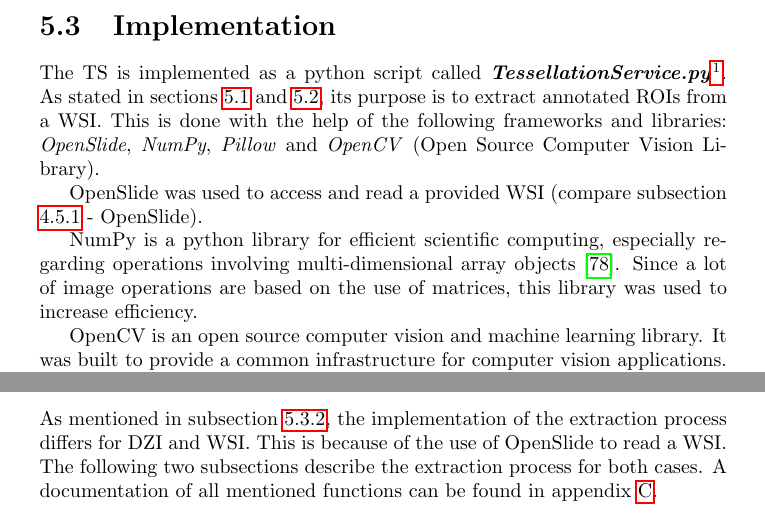
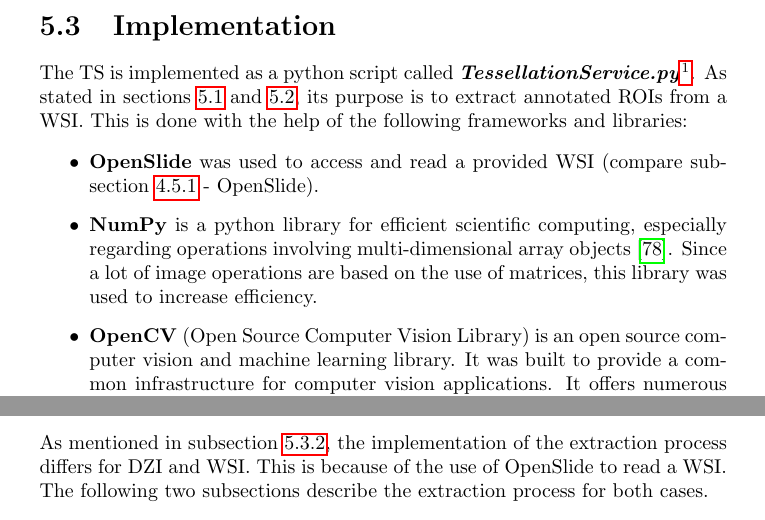
Before and after one commit to SasNaw/Thesis, a LaTeX thesis (document.tex, which reads tex/chap5.tex): two parts of pages 67 and 71 of 139, joined at a grey line, cut so that both start at the same text. Compiled offline with pdfLaTeX.

Commit message:
minor changes

```diff
--- a/tex/chap5.tex
+++ b/tex/chap5.tex
@@ -71,17 +71,17 @@ Section \ref{sec5_objective} additionally stated the objective of keeping up cor
 \label{sec5_impl}
 The TS is implemented as a python script called \textbf{\emph{TessellationService.py}}\footnote{
 	The TS is contained on the disc at the end of this thesis, see appendix \ref{secA_cd}.
-}. As stated in sections \ref{sec5_objective} and \ref{sec5_method}, its purpose is to extract annotated ROIs from a WSI. This is done with the help of the following frameworks and libraries: \emph{OpenSlide}, \emph{NumPy}, \emph{Pillow} and \emph{OpenCV} (Open Source Computer Vision Library)\nmc{OpenCV}{Open Source Computer Vision Library}.
+}. As stated in sections \ref{sec5_objective} and \ref{sec5_method}, its purpose is to extract annotated ROIs from a WSI. This is done with the help of the following frameworks and libraries:
 
-OpenSlide was used to access and read a provided WSI (compare subsection \ref{sec4_asvFrameworks} - OpenSlide).
-
-NumPy is a python library for efficient scientific computing, especially regarding operations involving multi-dimensional array objects\cite{Walt11}. Since a lot of image operations are based on the use of matrices, this library was used to increase efficiency.
-
-OpenCV is an open source computer vision and machine learning library. It was built to provide a common infrastructure for computer vision applications. It offers numerous functions regarding image processing and machine learning\cite{Bradski08}. Its main purpose in the TS is to create a reference image for the tessellation function (see subsection \ref{sec5_tessellation}).
-
-Pillow is an imaging library, which offers methods to read from and write to image files. It was used for reading, writing, scaling and converting the extracted images.
+\begin{itemize}
+	\item \textbf{OpenSlide} was used to access and read a provided WSI (compare subsection \ref{sec4_asvFrameworks} - OpenSlide).
+	\item \textbf{NumPy} is a python library for efficient scientific computing, especially regarding operations involving multi-dimensional array objects\cite{Walt11}. Since a lot of image operations are based on the use of matrices, this library was used to increase efficiency.
+	\item \textbf{OpenCV} (Open Source Computer Vision Library)\nmc{OpenCV}{Open Source Computer Vision Library} is an open source computer vision and machine learning library. It was built to provide a common infrastructure for computer vision applications. It offers numerous functions regarding image processing and machine learning\cite{Bradski08}. Its main purpose in the TS is to create a reference image for the tessellation function (see subsection \ref{sec5_tessellation}).
+	\item \textbf{Pillow} is an imaging library, which offers methods to read from and write to image files. It was used for reading, writing, scaling and converting the extracted images.
+\end{itemize}
 
 A detailed documentation of the TS' functions can be found in appendix \ref{secC}.
+
 
 \subsection{Execution}
 \label{sec5_exec}
@@ -199,7 +199,9 @@ OpenSlide is used to read a provided WSI. Since OpenSlide can not open a native
 
 \subsection{Extraction without Tessellation}
 \label{sec5_extraction}
-As mentioned in subsection \ref{sec5_extractionProcess}, the implementation of the extraction process differs for DZI and WSI. This is because of the use of OpenSlide to read a WSI. The following two subsections describe the extraction process for both cases. A documentation of all mentioned functions can be found in appendix \ref{secC}.
+As mentioned in subsection \ref{sec5_extractionProcess}, the implementation of the extraction process differs for DZI and WSI. This is because of the use of OpenSlide to read a WSI. The following two subsections describe the extraction process for both cases.
+\clearpage
+
 
 \subsubsection{WSI}
 The WSI extraction process is realized with the \texttt{wsi(file)} function. It opens the provided file via OpenSlide, builds a name from its path and parses the regions of the WSI via \texttt{read{\textunderscore}json(path)}. The function iterates over every parsed region to extract it. The extraction process is visualized in fig. \ref{fig5_tsWsiUml}.
```
Also changed, not shown: tex/chap5.tex (8 more changed lines), 2 other files.
